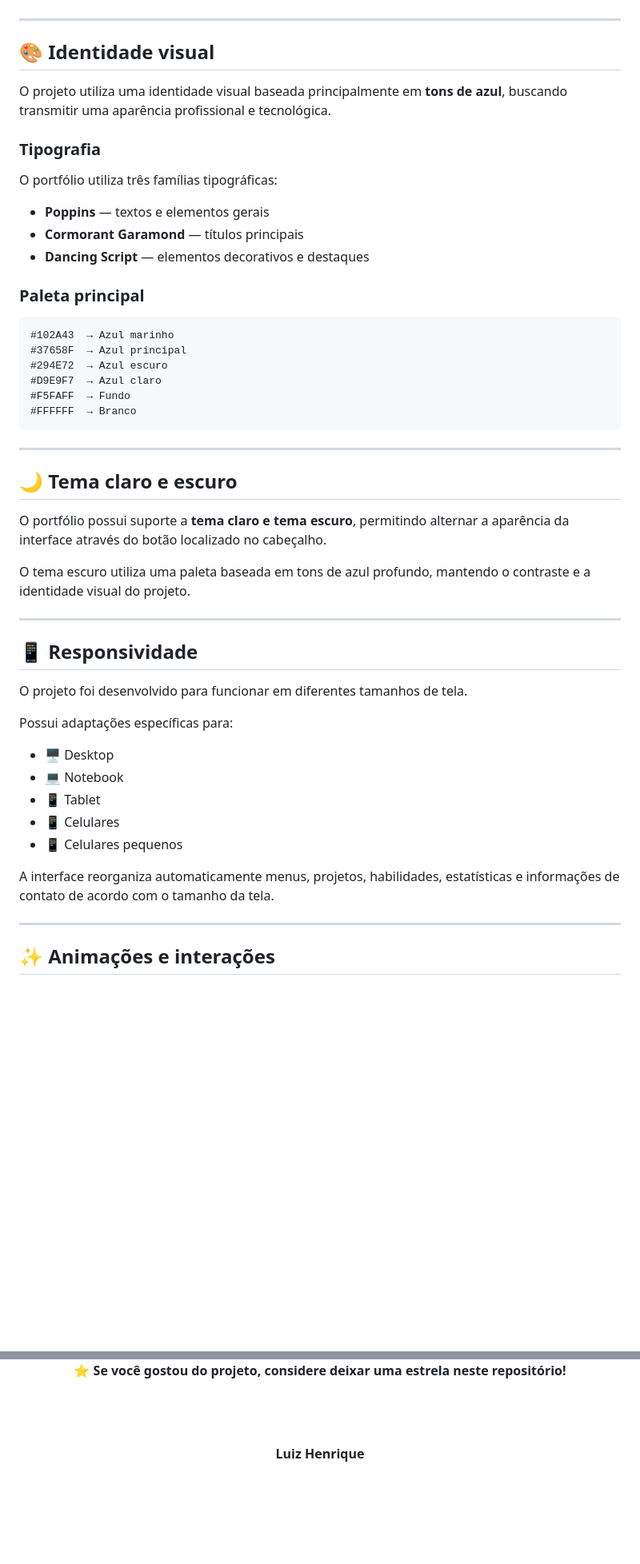
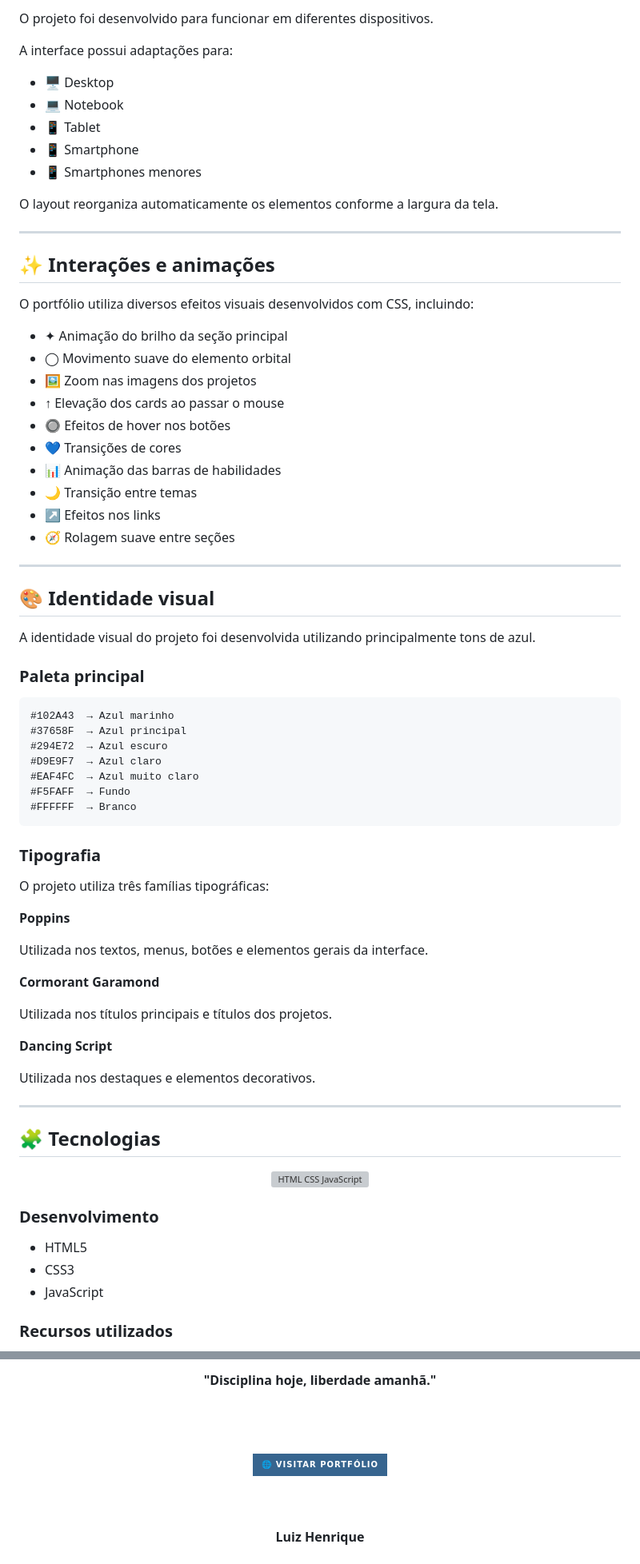
Before and after one commit to luizrnunes/portifolio, a Markdown page: README.md, 2 parts joined by grey strips. Shown at 80% size. Rendered like a GitHub page; badges without logos; blank space fills up the shorter version; grey boxes are pictures that could not be loaded.

````diff
--- a/README.md
+++ b/README.md
@@ -119,17 +185,37 @@ https://luizrnunes.github.io/oone-page/
+O projeto foi desenvolvido para funcionar em diferentes dispositivos.
+
+A interface possui adaptações para:
+
+* 🖥️ Desktop
+* 💻 Notebook
+* 📱 Tablet
+* 📱 Smartphone
+* 📱 Smartphones menores
+
+O layout reorganiza automaticamente os elementos conforme a largura da tela.
+
+---
+
+## ✨ Interações e animações
+
+O portfólio utiliza diversos efeitos visuais desenvolvidos com CSS, incluindo:
+
+* ✦ Animação do brilho da seção principal
+* ◯ Movimento suave do elemento orbital
+* 🖼️ Zoom nas imagens dos projetos
+* ↑ Elevação dos cards ao passar o mouse
+* 🔘 Efeitos de hover nos botões
+* 💙 Transições de cores
+* 📊 Animação das barras de habilidades
+* 🌙 Transição entre temas
+* ↗️ Efeitos nos links
+* 🧭 Rolagem suave entre seções
 
 ---
 
 ## 🎨 Identidade visual
 
-O projeto utiliza uma identidade visual baseada principalmente em **tons de azul**, buscando transmitir uma aparência profissional e tecnológica.
-
-### Tipografia
-
-O portfólio utiliza três famílias tipográficas:
-
-* **Poppins** — textos e elementos gerais
-* **Cormorant Garamond** — títulos principais
-* **Dancing Script** — elementos decorativos e destaques
+A identidade visual do projeto foi desenvolvida utilizando principalmente tons de azul.
 
 ### Paleta principal
 
@@ -138,35 +224,42 @@ O portfólio utiliza três famílias tipográficas:
 #37658F  → Azul principal
 #294E72  → Azul escuro
 #D9E9F7  → Azul claro
+#EAF4FC  → Azul muito claro
 #F5FAFF  → Fundo
 #FFFFFF  → Branco
 ```
 
----
+### Tipografia
 
-## 🌙 Tema claro e escuro
+O projeto utiliza três famílias tipográficas:
 
-O portfólio possui suporte a **tema claro e tema escuro**, permitindo alternar a aparência da interface através do botão localizado no cabeçalho.
+**Poppins**
 
-O tema escuro utiliza uma paleta baseada em tons de azul profundo, mantendo o contraste e a identidade visual do projeto.
+Utilizada nos textos, menus, botões e elementos gerais da interface.
+
+**Cormorant Garamond**
+
+Utilizada nos títulos principais e títulos dos projetos.
+
+**Dancing Script**
+
+Utilizada nos destaques e elementos decorativos.
 
 ---
 
-## 📱 Responsividade
+## 🧩 Tecnologias
 
-O projeto foi desenvolvido para funcionar em diferentes tamanhos de tela.
+<div align="center">
 
-Possui adaptações específicas para:
+<img src="https://skillicons.dev/icons?i=html,css,js" alt="HTML CSS JavaScript">
 
-* 🖥️ Desktop
-* 💻 Notebook
-* 📱 Tablet
-* 📱 Celulares
-* 📱 Celulares pequenos
+</div>
 
-A interface reorganiza automaticamente menus, projetos, habilidades, estatísticas e informações de contato de acordo com o tamanho da tela.
+### Desenvolvimento
 
----
+* HTML5
+* CSS3
+* JavaScript
 
-## ✨ Animações e interações
+### Recursos utilizados
 
@@ -311,7 +371,13 @@ https://luizrnunes.github.io/portifolio/
 
 <br>
 
-⭐ **Se você gostou do projeto, considere deixar uma estrela neste repositório!**
+**"Disciplina hoje, liberdade amanhã."**
+
+<br><br>
+
+<a href="https://luizrnunes.github.io/portifolio/">
+  <img src="https://img.shields.io/badge/🌐%20VISITAR%20PORTFÓLIO-37658F?style=for-the-badge" alt="Visitar Portfólio">
+</a>
 
 <br><br>
 
````
Also changed, not shown: other parts of README.md (+160 -127 lines).
